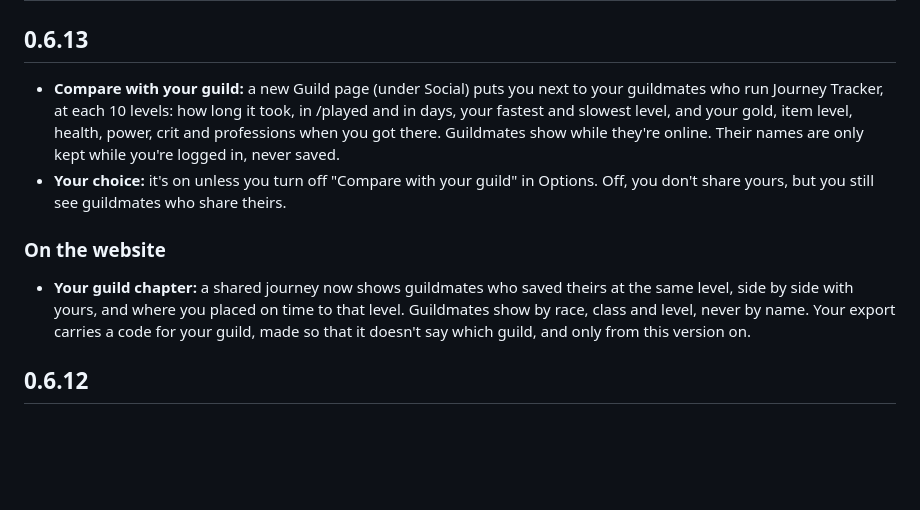
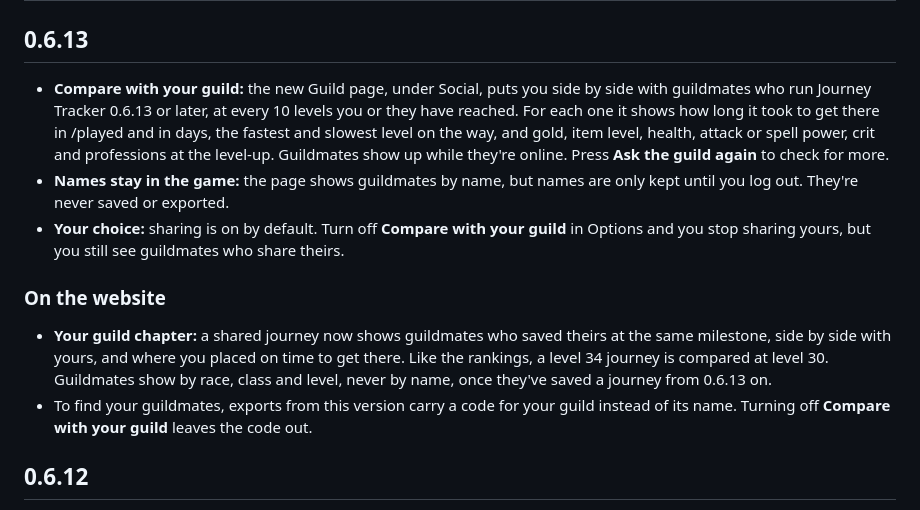
Before and after one commit to skittlenicks/JourneyTracker, a Markdown page: curseforge/changelog.md, the part around the change. Drawn GitHub-style; blank space fills up the shorter version.

Commit message:
Changelog: reword 0.6.13

```diff
--- a/curseforge/changelog.md
+++ b/curseforge/changelog.md
@@ -2,12 +2,14 @@
 
 ## 0.6.13
 
-- **Compare with your guild:** a new Guild page (under Social) puts you next to your guildmates who run Journey Tracker, at each 10 levels: how long it took, in /played and in days, your fastest and slowest level, and your gold, item level, health, power, crit and professions when you got there. Guildmates show while they're online. Their names are only kept while you're logged in, never saved.
-- **Your choice:** it's on unless you turn off "Compare with your guild" in Options. Off, you don't share yours, but you still see guildmates who share theirs.
+- **Compare with your guild:** the new Guild page, under Social, puts you side by side with guildmates who run Journey Tracker 0.6.13 or later, at every 10 levels you or they have reached. For each one it shows how long it took to get there in /played and in days, the fastest and slowest level on the way, and gold, item level, health, attack or spell power, crit and professions at the level-up. Guildmates show up while they're online. Press **Ask the guild again** to check for more.
+- **Names stay in the game:** the page shows guildmates by name, but names are only kept until you log out. They're never saved or exported.
+- **Your choice:** sharing is on by default. Turn off **Compare with your guild** in Options and you stop sharing yours, but you still see guildmates who share theirs.
 
 ### On the website
 
-- **Your guild chapter:** a shared journey now shows guildmates who saved theirs at the same level, side by side with yours, and where you placed on time to that level. Guildmates show by race, class and level, never by name. Your export carries a code for your guild, made so that it doesn't say which guild, and only from this version on.
+- **Your guild chapter:** a shared journey now shows guildmates who saved theirs at the same milestone, side by side with yours, and where you placed on time to get there. Like the rankings, a level 34 journey is compared at level 30. Guildmates show by race, class and level, never by name, once they've saved a journey from 0.6.13 on.
+- To find your guildmates, exports from this version carry a code for your guild instead of its name. Turning off **Compare with your guild** leaves the code out.
 
 ## 0.6.12
 
```
